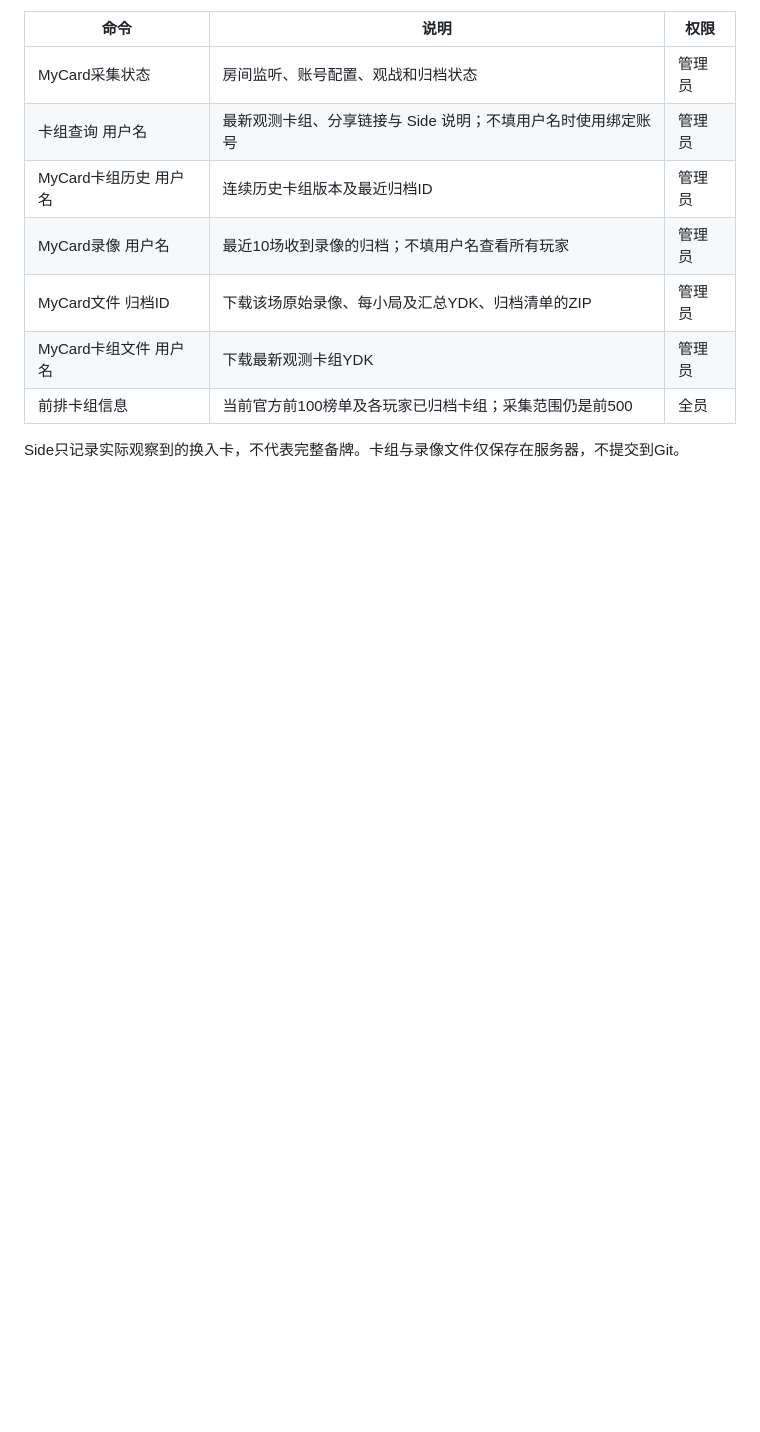
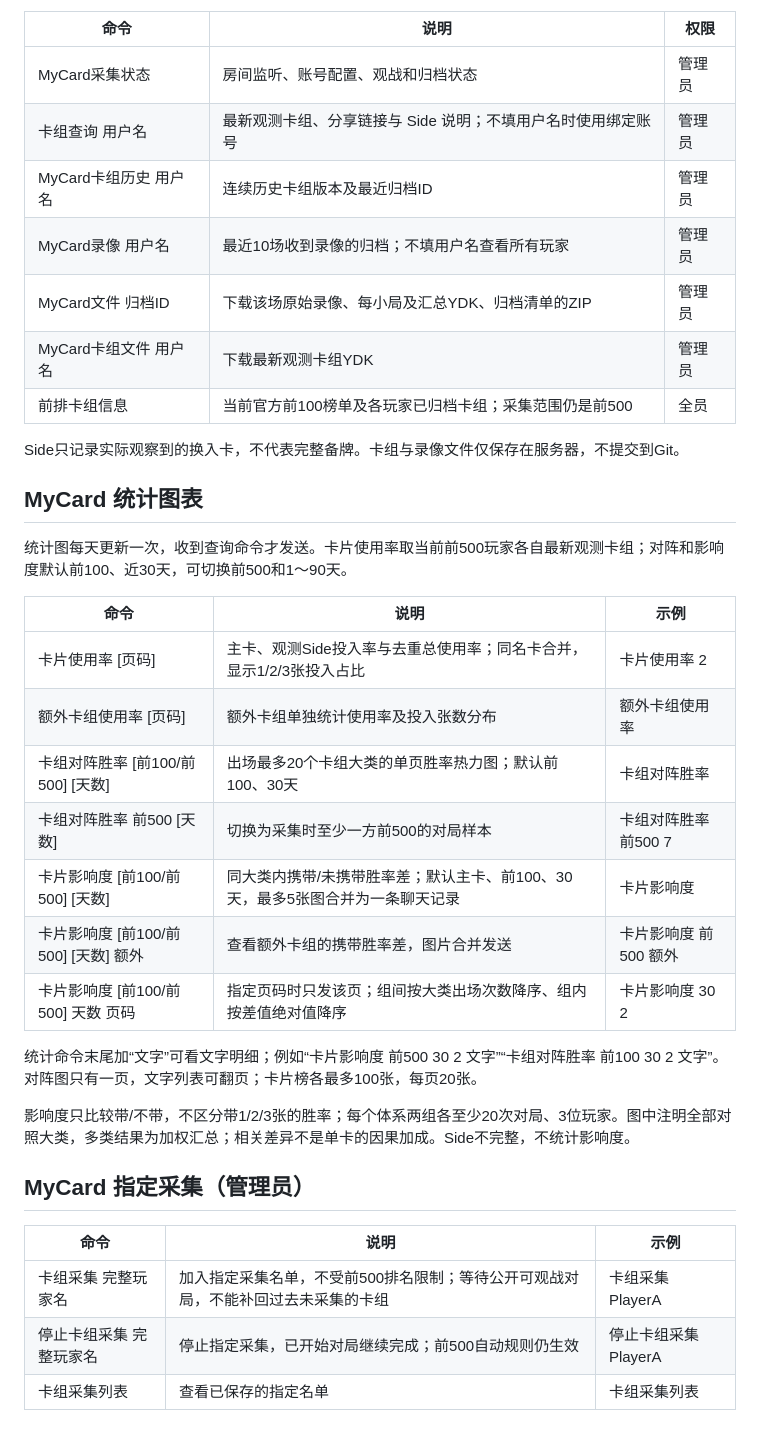
Before and after one commit to EN1AK/kami-man, a Markdown page: assets/help.md, the part around the change. Rendered like a GitHub page; blank space fills up the shorter version.

Commit message:
Document MyCard statistics, impact and capture commands in help

```diff
--- a/assets/help.md
+++ b/assets/help.md
@@ -81,3 +81,30 @@
 | 前排卡组信息 | 当前官方前100榜单及各玩家已归档卡组；采集范围仍是前500 | 全员 |
 
 Side只记录实际观察到的换入卡，不代表完整备牌。卡组与录像文件仅保存在服务器，不提交到Git。
+
+
+## MyCard 统计图表
+
+统计图每天更新一次，收到查询命令才发送。卡片使用率取当前前500玩家各自最新观测卡组；对阵和影响度默认前100、近30天，可切换前500和1～90天。
+
+| 命令 | 说明 | 示例 |
+|---|---|---|
+| 卡片使用率 [页码] | 主卡、观测Side投入率与去重总使用率；同名卡合并，显示1/2/3张投入占比 | 卡片使用率 2 |
+| 额外卡组使用率 [页码] | 额外卡组单独统计使用率及投入张数分布 | 额外卡组使用率 |
+| 卡组对阵胜率 [前100/前500] [天数] | 出场最多20个卡组大类的单页胜率热力图；默认前100、30天 | 卡组对阵胜率 |
+| 卡组对阵胜率 前500 [天数] | 切换为采集时至少一方前500的对局样本 | 卡组对阵胜率 前500 7 |
+| 卡片影响度 [前100/前500] [天数] | 同大类内携带/未携带胜率差；默认主卡、前100、30天，最多5张图合并为一条聊天记录 | 卡片影响度 |
+| 卡片影响度 [前100/前500] [天数] 额外 | 查看额外卡组的携带胜率差，图片合并发送 | 卡片影响度 前500 额外 |
+| 卡片影响度 [前100/前500] 天数 页码 | 指定页码时只发该页；组间按大类出场次数降序、组内按差值绝对值降序 | 卡片影响度 30 2 |
+
+统计命令末尾加“文字”可看文字明细；例如“卡片影响度 前500 30 2 文字”“卡组对阵胜率 前100 30 2 文字”。对阵图只有一页，文字列表可翻页；卡片榜各最多100张，每页20张。
+
+影响度只比较带/不带，不区分带1/2/3张的胜率；每个体系两组各至少20次对局、3位玩家。图中注明全部对照大类，多类结果为加权汇总；相关差异不是单卡的因果加成。Side不完整，不统计影响度。
+
+## MyCard 指定采集（管理员）
+
+| 命令 | 说明 | 示例 |
+|---|---|---|
+| 卡组采集 完整玩家名 | 加入指定采集名单，不受前500排名限制；等待公开可观战对局，不能补回过去未采集的卡组 | 卡组采集 PlayerA |
+| 停止卡组采集 完整玩家名 | 停止指定采集，已开始对局继续完成；前500自动规则仍生效 | 停止卡组采集 PlayerA |
+| 卡组采集列表 | 查看已保存的指定名单 | 卡组采集列表 |
```
